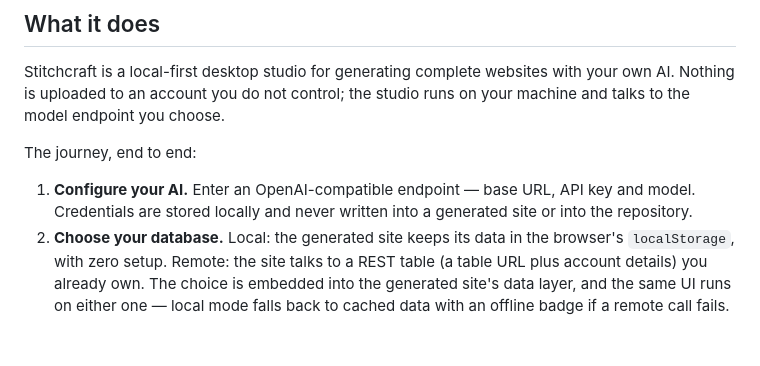
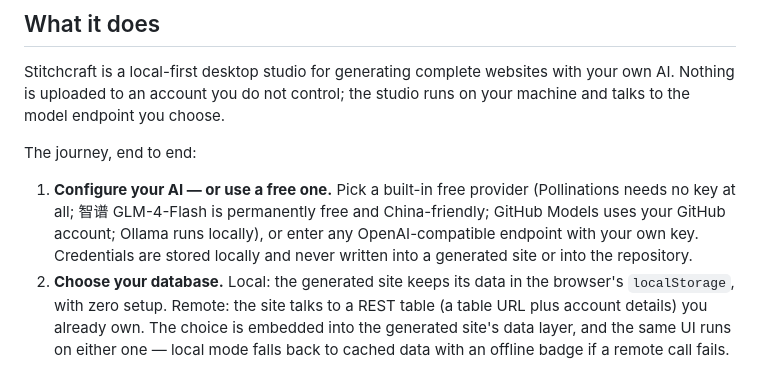
Before and after one commit to RenXiaoxiang/Stitchcraft, a Markdown page: hackathon/submission.md, the part around the change. GitHub-like rendering; blank space fills up the shorter version.

```diff
--- a/hackathon/submission.md
+++ b/hackathon/submission.md
@@ -40,9 +40,12 @@ studio runs on your machine and talks to the model endpoint you choose.
 
 The journey, end to end:
 
-1. **Configure your AI.** Enter an OpenAI-compatible endpoint — base URL, API
-   key and model. Credentials are stored locally and never written into a
-   generated site or into the repository.
+1. **Configure your AI — or use a free one.** Pick a built-in free provider
+   (Pollinations needs no key at all; 智谱 GLM-4-Flash is permanently free and
+   China-friendly; GitHub Models uses your GitHub account; Ollama runs locally),
+   or enter any OpenAI-compatible endpoint with your own key. Credentials are
+   stored locally and never written into a generated site or into the
+   repository.
 2. **Choose your database.** Local: the generated site keeps its data in the
    browser's `localStorage`, with zero setup. Remote: the site talks to a REST
    table (a table URL plus account details) you already own. The choice is
```
Also changed, not shown: README.md (+29 -1 lines), docs/assets/app.png, docs/assets/free-ai-site.png (added), 13 other files.
